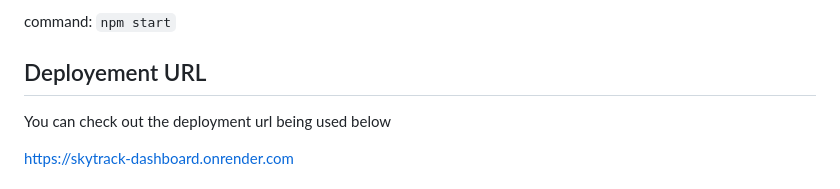
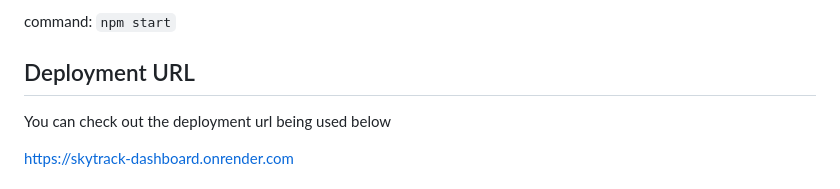
Before and after one commit to elele20005/SkyTrack-Dashboard, a Markdown page: README.md, the part around the change. Rendered like a GitHub page.

Commit message:
Update README.md
ch

```diff
--- a/README.md
+++ b/README.md
@@ -88,7 +88,7 @@ This Challenge combines many of the skills covered so far. In addition to the us
 
 command:  `npm start`
 
-## Deployement URL
+## Deployment URL
 You can check out the deployment url being used below
 
 https://skytrack-dashboard.onrender.com
```
